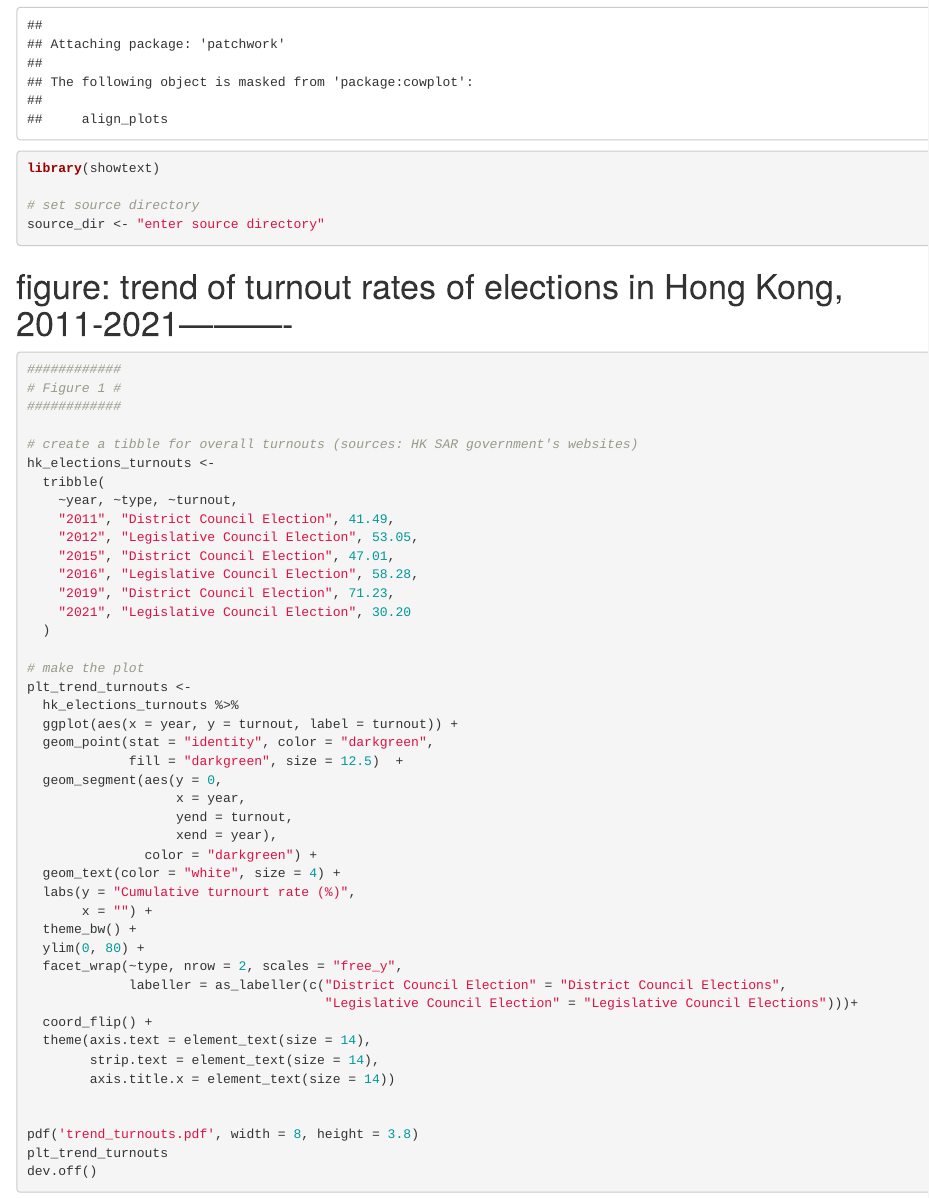
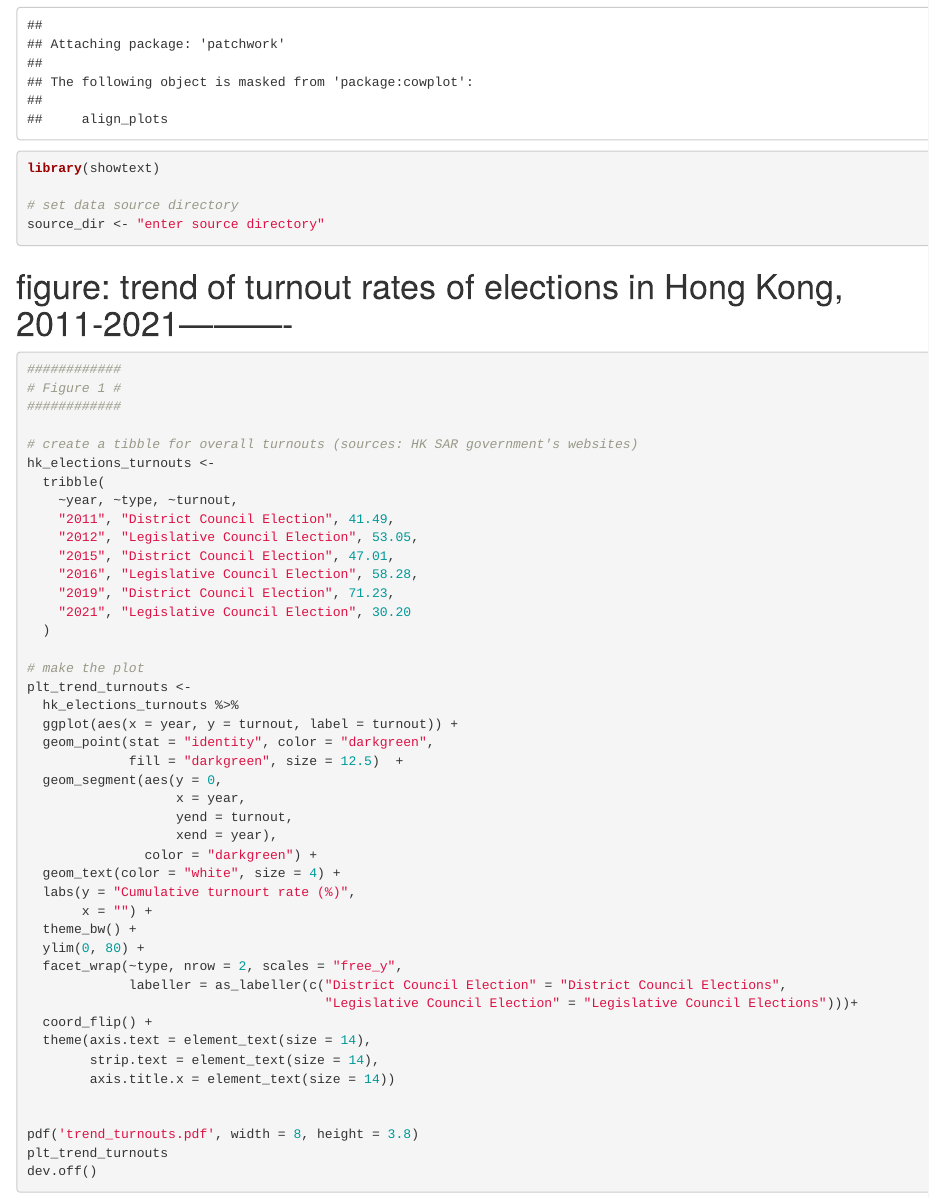
Before and after one commit to jil028/electoral-yec, an R Markdown document (01-outputs/00-figs.Rmd): the page in a window 1100 px wide, from 1360 px down. Rendered offline with R 4.5, knitr and Pandoc, with nearby package versions; some code elsewhere in the file could not run offline.

Commit message:
Update 00-figs.Rmd

````diff
--- a/01-outputs/00-figs.Rmd
+++ b/01-outputs/00-figs.Rmd
@@ -23,7 +23,7 @@ library(cowplot)
 library(patchwork)
 library(showtext)
 
-# set source directory
+# set data source directory
 source_dir <- "enter source directory"
 ```
 
````
